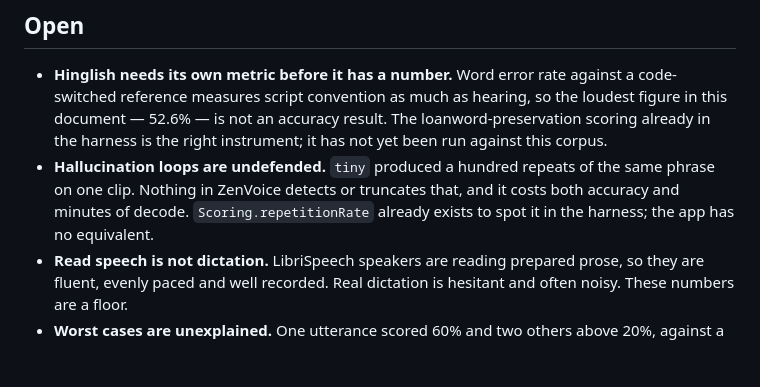
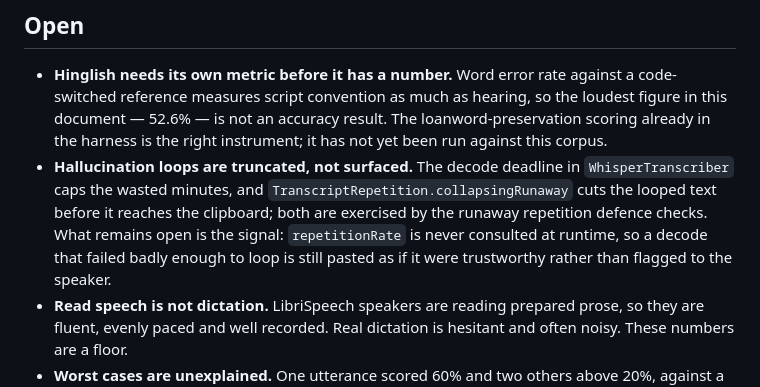
Before and after one commit to imYashChaudhary973/ZenVoice, a Markdown page: docs/TRANSCRIPTION_ACCURACY.md, the part around the change. GitHub-like rendering; blank space fills up the shorter version.

Commit message:
docs(accuracy): the repetition defence shipped; the open item is the signal
The open list still said hallucination loops were undefended. They have
not been since a9b11b3: the decode deadline caps the time and
collapsingRunaway cuts the text, both under check coverage. What is
genuinely still open is narrower — repetitionRate is never consulted at
runtime, so a failed decode is pasted without being flagged.

Co-Authored-By: Claude Fable 5 <noreply@anthropic.com>

```diff
--- a/docs/TRANSCRIPTION_ACCURACY.md
+++ b/docs/TRANSCRIPTION_ACCURACY.md
@@ -205,10 +205,13 @@ The model wants the window it was trained on.
   hearing, so the loudest figure in this document — 52.6% — is not an accuracy
   result. The loanword-preservation scoring already in the harness is the
   right instrument; it has not yet been run against this corpus.
-- **Hallucination loops are undefended.** `tiny` produced a hundred repeats of
-  the same phrase on one clip. Nothing in ZenVoice detects or truncates that,
-  and it costs both accuracy and minutes of decode. `Scoring.repetitionRate`
-  already exists to spot it in the harness; the app has no equivalent.
+- **Hallucination loops are truncated, not surfaced.** The decode deadline in
+  `WhisperTranscriber` caps the wasted minutes, and
+  `TranscriptRepetition.collapsingRunaway` cuts the looped text before it
+  reaches the clipboard; both are exercised by the runaway repetition defence
+  checks. What remains open is the signal: `repetitionRate` is never consulted
+  at runtime, so a decode that failed badly enough to loop is still pasted as
+  if it were trustworthy rather than flagged to the speaker.
 - **Read speech is not dictation.** LibriSpeech speakers are reading prepared
   prose, so they are fluent, evenly paced and well recorded. Real dictation is
   hesitant and often noisy. These numbers are a floor.
```
